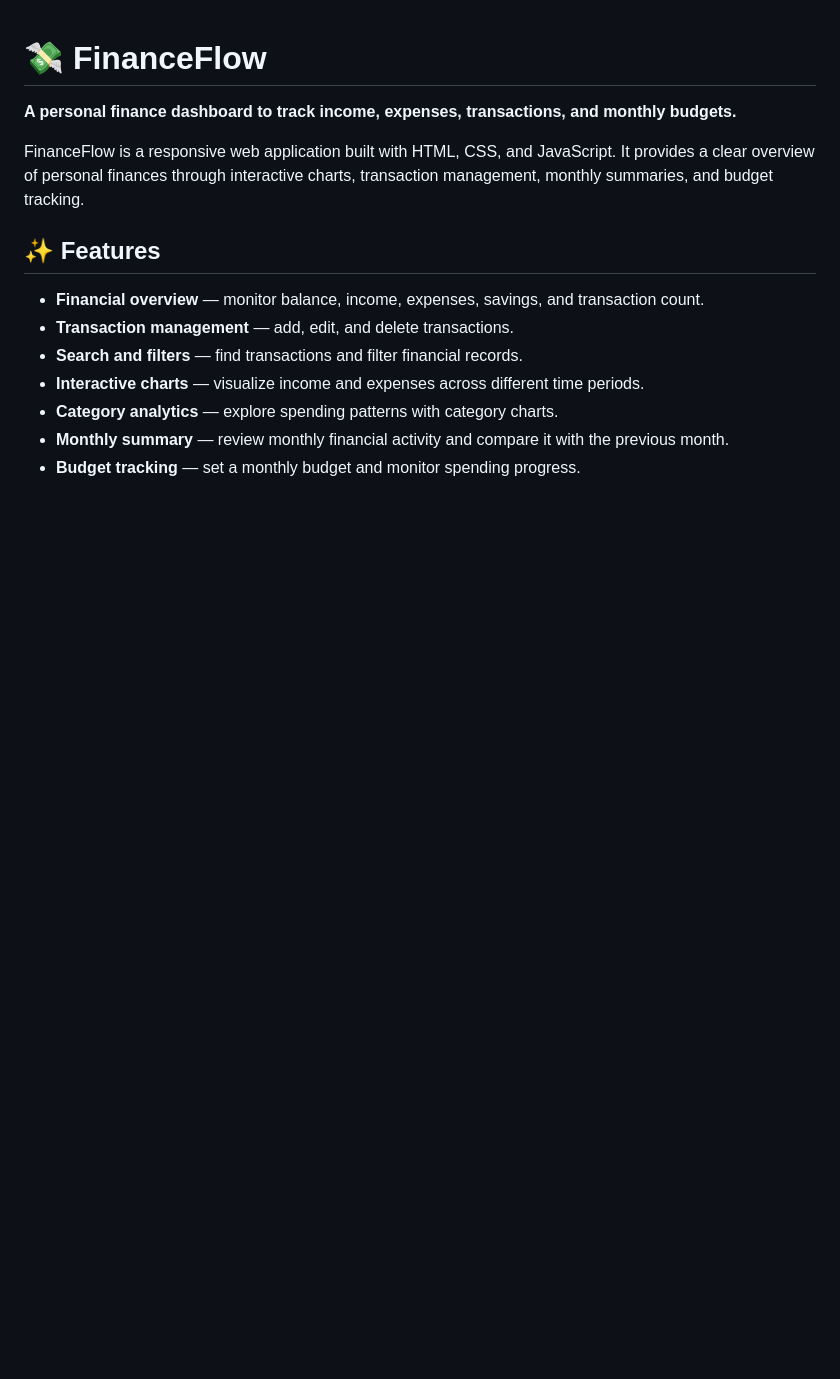
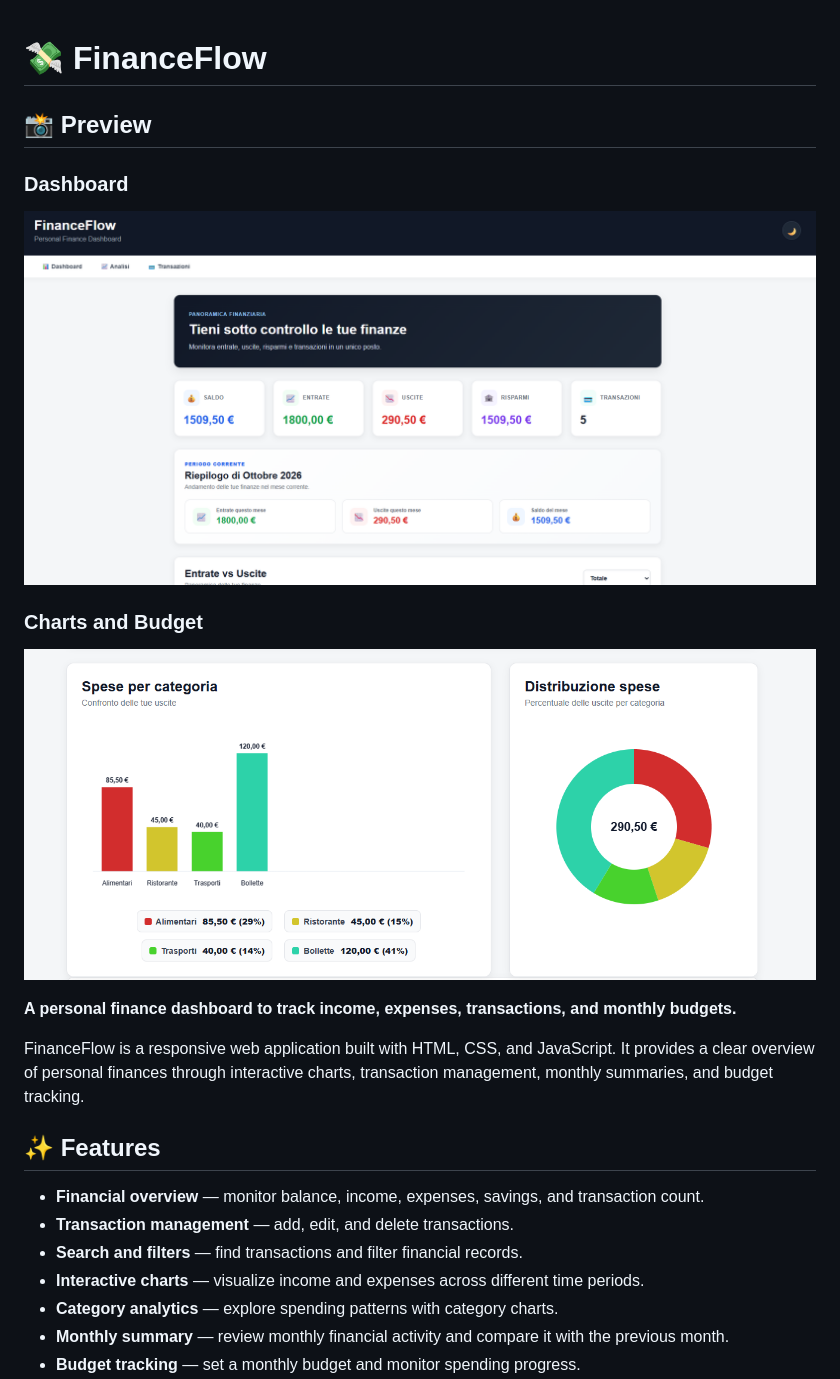
Before and after one commit to MariB3195/finance-flow, a Markdown page: README.md, the part around the change. Drawn GitHub-style; blank space fills up the shorter version.

```diff
--- a/README.md
+++ b/README.md
@@ -1,4 +1,15 @@
 # 💸 FinanceFlow
+
+## 📸 Preview
+
+### Dashboard
+
+![FinanceFlow dashboard preview](financeflow-preview.png)
+
+### Charts and Budget
+
+![FinanceFlow charts and budget](financeflow-charts.png)
+
 
 **A personal finance dashboard to track income, expenses, transactions, and monthly budgets.**
 
```
